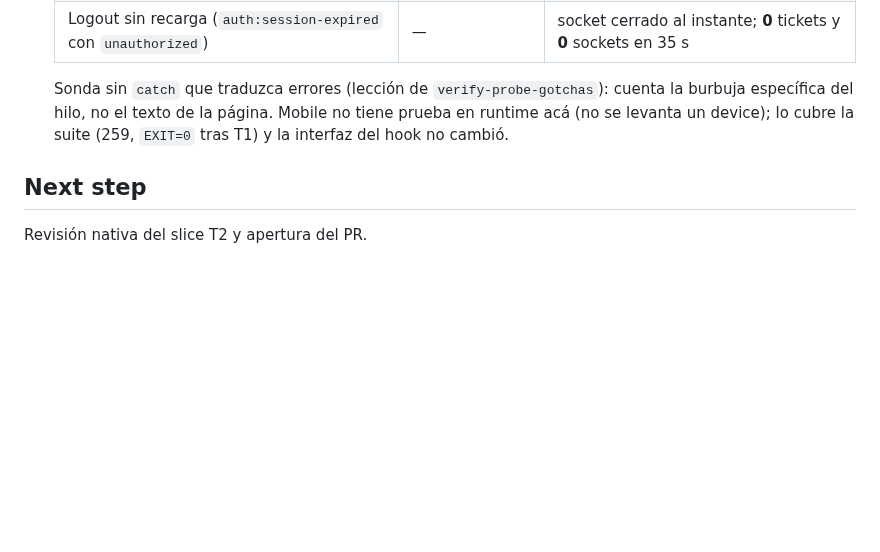
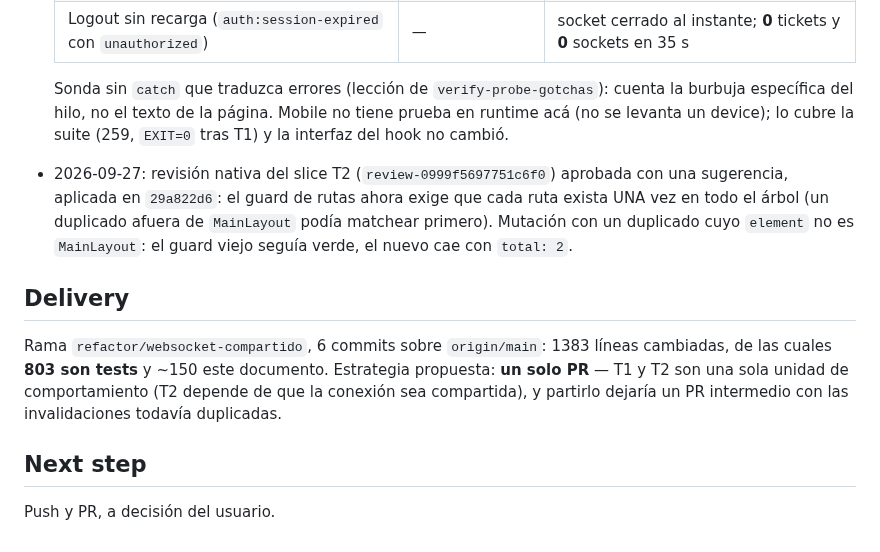
Before and after one commit to Goncar29/searchpet, a Markdown page: odd/tasks/websocket-compartido.md, the part around the change. GitHub-like rendering; blank space fills up the shorter version.

Commit message:
docs(odd): cierre de la revision de T2 y entrega del WebSocket compartido

```diff
--- a/odd/tasks/websocket-compartido.md
+++ b/odd/tasks/websocket-compartido.md
@@ -166,6 +166,21 @@ test nuevo protege algo; `pnpm test:run` en web y mobile con `EXIT` explícito;
   tiene prueba en runtime acá (no se levanta un device); lo cubre la suite
   (259, `EXIT=0` tras T1) y la interfaz del hook no cambió.
 
+- 2026-09-27: revisión nativa del slice T2 (`review-0999f5697751c6f0`)
+  aprobada con una sugerencia, aplicada en `29a822d6`: el guard de rutas
+  ahora exige que cada ruta exista UNA vez en todo el árbol (un duplicado
+  afuera de `MainLayout` podía matchear primero). Mutación con un duplicado
+  cuyo `element` no es `MainLayout`: el guard viejo seguía verde, el nuevo cae
+  con `total: 2`.
+
+## Delivery
+
+Rama `refactor/websocket-compartido`, 6 commits sobre `origin/main`:
+1383 líneas cambiadas, de las cuales **803 son tests** y ~150 este documento.
+Estrategia propuesta: **un solo PR** — T1 y T2 son una sola unidad de
+comportamiento (T2 depende de que la conexión sea compartida), y partirlo
+dejaría un PR intermedio con las invalidaciones todavía duplicadas.
+
 ## Next step
 
-Revisión nativa del slice T2 y apertura del PR.
+Push y PR, a decisión del usuario.
```
